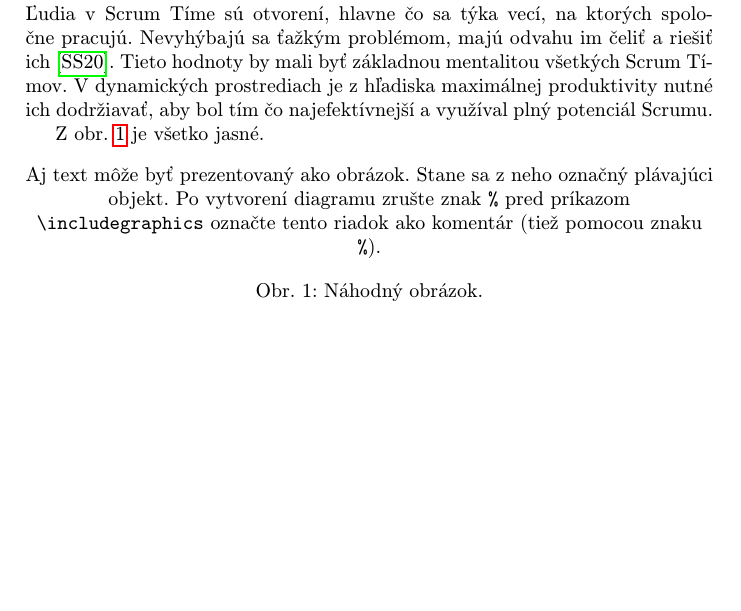
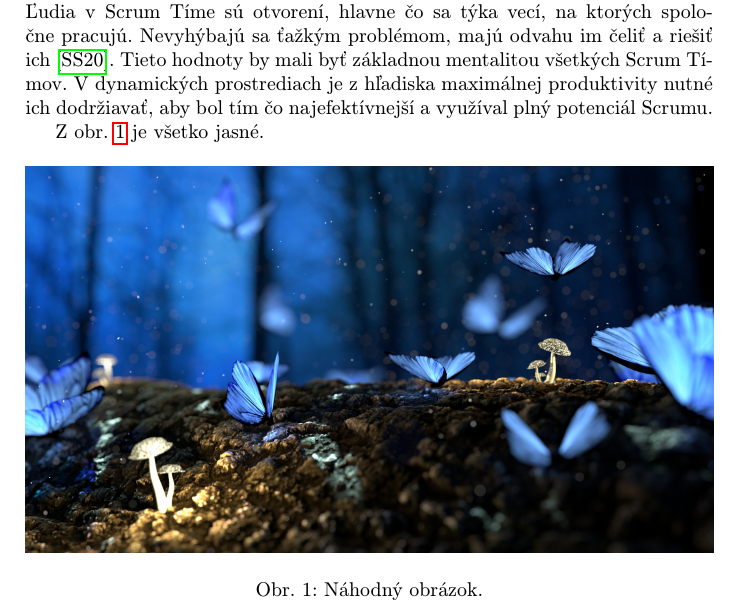
Before and after one commit to Mikyy77/scrum, a LaTeX paper (clanok.tex): part of page 2 of 3, cut so that both start at the same text, the shorter picture padded with empty space. Compiled offline with pdfLaTeX.

Commit message:
skuska obrazka

```diff
--- a/clanok.tex
+++ b/clanok.tex
@@ -57,8 +57,8 @@ Z obr.~\ref{f:rozhod} je všetko jasné.
 
 \begin{figure*}[tbh]
 \centering
-%\includegraphics[width=1.0]{diagram}
-Aj text môže byť prezentovaný ako obrázok. Stane sa z neho označný plávajúci objekt. Po vytvorení diagramu zrušte znak \texttt{\%} pred príkazom \verb|\includegraphics| označte tento riadok ako komentár (tiež pomocou znaku \texttt{\%}).
+\includegraphics[width=1.0\textwidth]{diagram}
+%Aj text môže byť prezentovaný ako obrázok. Stane sa z neho označný plávajúci objekt. Po vytvorení diagramu zrušte znak \texttt{\%} pred príkazom \verb|\includegraphics| označte tento riadok ako komentár (tiež pomocou znaku \texttt{\%}).
 \caption{Náhodný obrázok.}
 \label{f:rozhod}
 \end{figure*}
```
Also changed, not shown: clanok.pdf, 1 other file.
